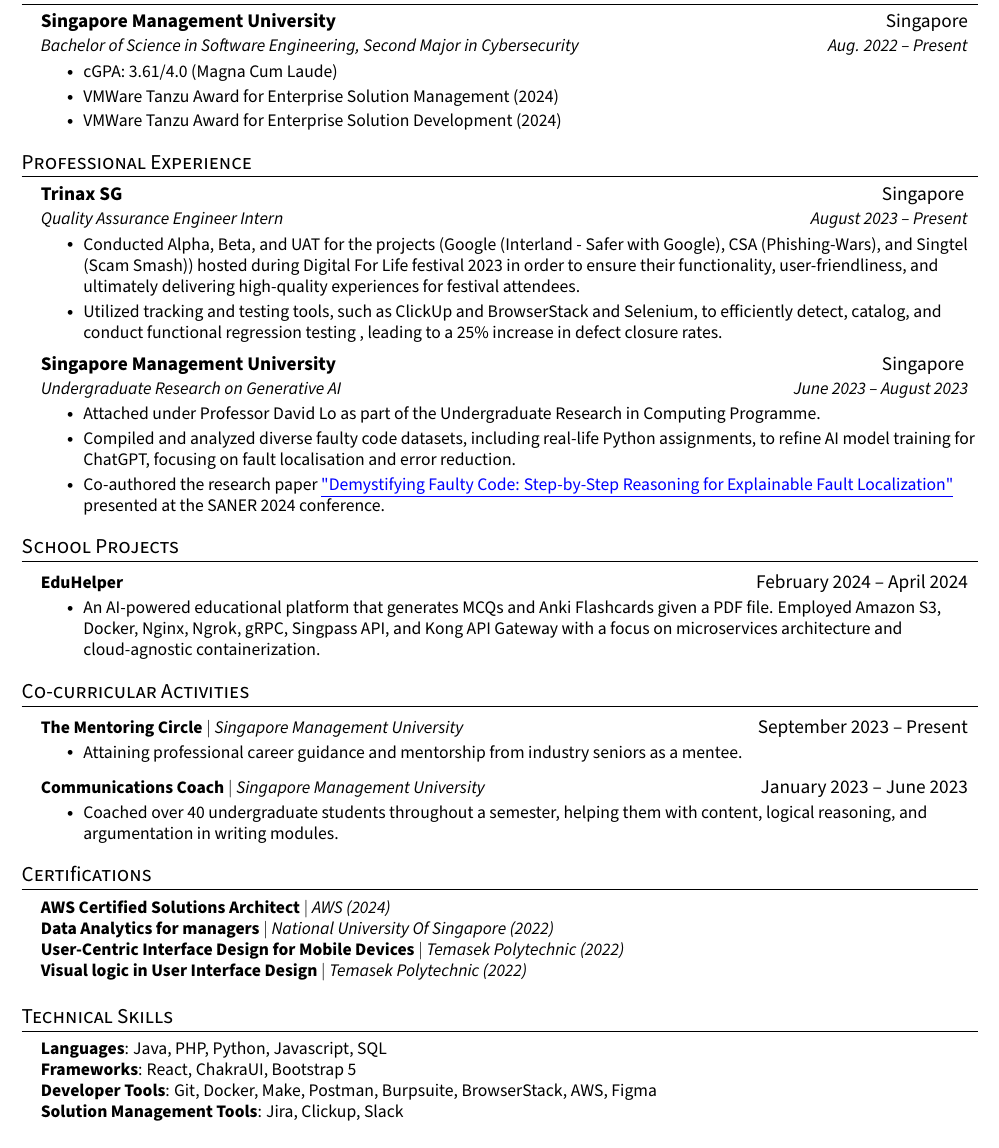
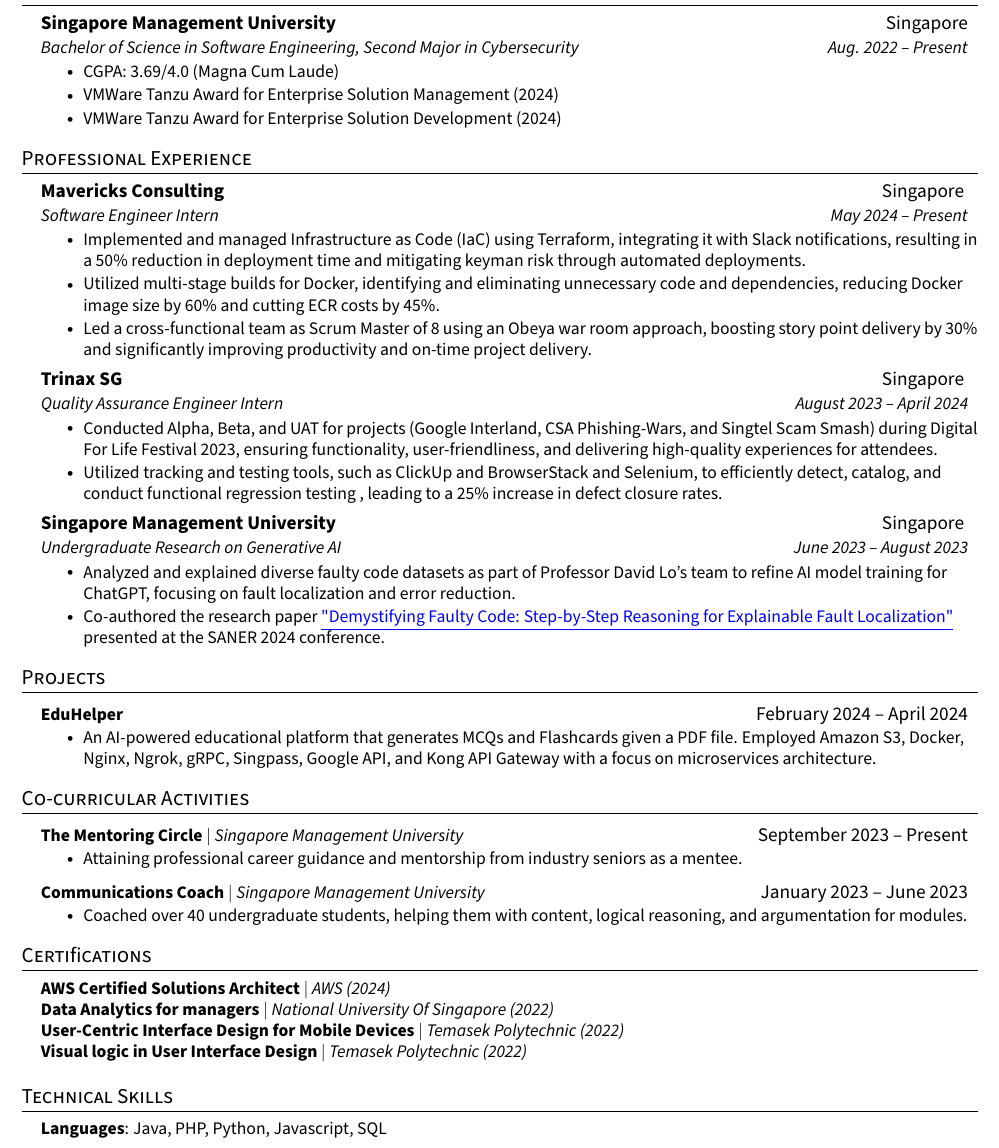
Before and after one commit to neilscallywag/ResumeTemplate, a LaTeX CV (resume.tex): part of the page, cut so that both start at the same text. Compiled offline with pdfLaTeX.

Commit message:
Update resume.tex

```diff
--- a/resume.tex
+++ b/resume.tex
@@ -128,7 +128,7 @@
       {Singapore Management University}{Singapore}
       {Bachelor of Science in Software Engineering, Second Major in Cybersecurity}{Aug. 2022 -- Present}
  \resumeItemListStart
-        \resumeItem{cGPA: 3.61/4.0 (Magna Cum Laude)}
+        \resumeItem{CGPA: 3.69/4.0 (Magna Cum Laude)}
         \resumeItem{VMWare Tanzu Award for Enterprise Solution Management (2024)}
         \resumeItem{VMWare Tanzu Award for Enterprise Solution Development (2024)}
        % \resumeItem{Open House Software Engineering representative Year 2023 and 2024}
@@ -140,12 +140,20 @@
 %-----------EXPERIENCE-----------
 \section{Professional Experience}
   \resumeSubHeadingListStart
-
+  \resumeSubheading
+      {Mavericks Consulting}{Singapore }
+      {Software Engineer Intern}{May 2024 -- Present}
+      \resumeItemListStart
+        \resumeItem{Implemented and managed Infrastructure as Code (IaC) using Terraform, integrating it with Slack notifications, resulting in a 50\% reduction in deployment time and mitigating keyman risk through automated deployments.}
+        \resumeItem{Utilized multi-stage builds for Docker, identifying and eliminating unnecessary code and dependencies, reducing Docker image size by 60\% and cutting ECR costs by 45\%.}
+	% \resumeItem{Successfully migrated an internal application from ECS EC2 to a serverless architecture, achieving a 40\% reduction in operational costs and improving application scalability and performance.}
+ \resumeItem{Led a cross-functional team as Scrum Master of 8 using an Obeya war room approach, boosting story point delivery by 30\% and significantly improving productivity and on-time project delivery.}
+      \resumeItemListEnd
     \resumeSubheading
       {Trinax SG}{Singapore }
-      {Quality Assurance Engineer Intern}{August 2023 -- Present}
+      {Quality Assurance Engineer Intern}{August 2023 -- April 2024}
       \resumeItemListStart
-        \resumeItem{Conducted Alpha, Beta, and UAT for the projects (Google (Interland - Safer with Google), CSA (Phishing-Wars), and Singtel (Scam Smash)) hosted during Digital For Life festival 2023 in order to ensure their functionality, user-friendliness, and ultimately delivering high-quality experiences for festival attendees. }
+        \resumeItem{Conducted Alpha, Beta, and UAT for projects (Google Interland, CSA Phishing-Wars, and Singtel Scam Smash) during Digital For Life Festival 2023, ensuring functionality, user-friendliness, and delivering high-quality experiences for attendees.}
         \resumeItem{Utilized tracking and testing tools, such as ClickUp and BrowserStack and Selenium, to efficiently detect, catalog, and conduct functional regression testing , leading to a 25\% increase in defect closure rates.}
 
       %  \resumeItem{Actively participated in agile development processes, aligning QA efforts with development goals through regular sprint planning, retrospectives, and Bi-Weekly stand-ups.}
@@ -156,8 +164,7 @@
       {Singapore Management University}{Singapore }
       {Undergraduate Research on Generative AI }{June 2023 -- August 2023}
       \resumeItemListStart
-	\resumeItem{Attached under Professor David Lo as part of the Undergraduate Research in Computing Programme.}
-        \resumeItem{Compiled and analyzed diverse faulty code datasets, including real-life Python assignments, to refine AI model training for ChatGPT, focusing on fault localisation and error reduction.}
+	\resumeItem{Analyzed and explained diverse faulty code datasets as part of Professor David Lo's team to refine AI model training for ChatGPT, focusing on fault localization and error reduction.}
     \resumeItem{{Co-authored the research paper} \href{https://doi.org/10.48550/arXiv.2403.10507}{\underline{"Demystifying Faulty Code: Step-by-Step Reasoning for Explainable Fault Localization"}} presented at the SANER 2024 conference.}
 %https://conf.researchr.org/details/saner-2024/saner-2024-papers/68/Demystifying-Faulty-Code-Step-by-Step-Reasoning-for-Explainable-Fault-Localization
       \resumeItemListEnd
@@ -177,18 +184,13 @@
 %-------------------------------------------
 
   \resumeSubHeadingListEnd
-\section{School Projects}
+\section{Projects}
     \resumeSubHeadingListStart
  \resumeProjectHeading
           {\textbf{EduHelper }}{February 2024 -- April 2024}
 	  \resumeItemListStart
-            \resumeItem{An AI-powered educational platform that generates MCQs and Anki Flashcards given a PDF file. Employed Amazon S3, Docker, Nginx, Ngrok, gRPC, Singpass API, and Kong API Gateway with a focus on microservices architecture and cloud-agnostic containerization.}
+            \resumeItem{An AI-powered educational platform that generates MCQs and Flashcards given a PDF file. Employed Amazon S3, Docker, Nginx, Ngrok, gRPC, Singpass, Google API, and Kong API Gateway with a focus on microservices architecture.}
           \resumeItemListEnd
- %\resumeProjectHeading
-    %      {\textbf{Ascenda Loyalty Admin Panel}}{February 2024 -- April 2024}
-	%  \resumeItemListStart
-           % \resumeItem{Designed and implemented the Ascenda Admin Panel for managing user accounts and loyalty points, facilitating real-time log tracking and querying. Utilized a tech stack comprising Terraform, Docker, AWS CloudFront, WAF, RDS, ElasticSearch, Route 53, S3, ECS Fargate, ECR, gRPC, Fluentd, and GitHub Actions within a CI/CD pipeline.}
-         % \resumeItemListEnd
 
 \resumeSubHeadingListEnd
 
@@ -209,7 +211,7 @@
       \resumeProjectHeading
           {\textbf{Communications Coach} $|$ \emph{Singapore Management University}}{January 2023 -- June 2023}
               \resumeItemListStart
-            \resumeItem{Coached over 40 undergraduate students throughout a semester, helping them with content, logical reasoning, and argumentation in writing modules.}
+            \resumeItem{Coached over 40 undergraduate students, helping them with content, logical reasoning, and argumentation for modules.}
           \resumeItemListEnd
 %\resumeProjectHeading
    %       {\textbf{SMU Debate Society} $|$ \emph{Singapore Management University}} {August 2022 -- August 2023}%$|$ \emph{PHP, MySQL}}{Dec 2022 -- Jan 2023}
@@ -240,9 +242,6 @@
  \begin{itemize}[leftmargin=0.15in, label={}]
     \small{\item{
      \textbf{Languages}{: Java, PHP, Python, Javascript, SQL} \\
-     \textbf{Frameworks}{: React, ChakraUI, Bootstrap 5 } \\
-     \textbf{Developer Tools}{: Git, Docker, Make, Postman, Burpsuite, BrowserStack, AWS, Figma } \\
-     \textbf{Solution Management Tools}{: Jira, Clickup, Slack} \\
      %Libraries
     }}
  \end{itemize}
```
